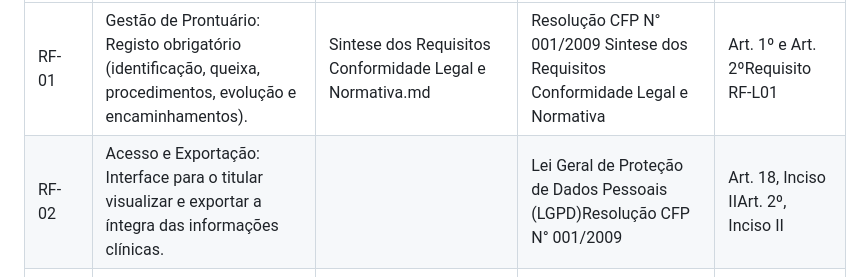
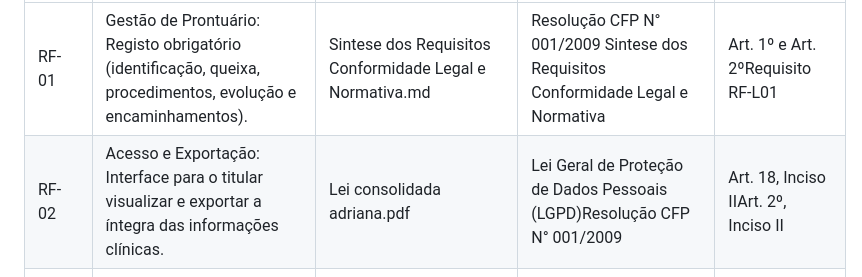
Before and after one commit to Matheus-Allvz/PsiSoft, a Markdown page: docs/01 - Levantamento de Requisitos/Matriz de Rastreabilidade de Requisitos.md, the part around the change. Rendered like a GitHub page.

Commit message:
Update requirement traceability matrix format

```diff
--- a/docs/01 - Levantamento de Requisitos/Matriz de Rastreabilidade de Requisitos.md
+++ b/docs/01 - Levantamento de Requisitos/Matriz de Rastreabilidade de Requisitos.md
@@ -3,7 +3,7 @@
 | ID      | Requisito Consolidado                                                                                                                                       | Nome (Resumido)                                                                                                           | Nome Exato do Documento                                                                                                | Localização                          |
 |:--------|:------------------------------------------------------------------------------------------------------------------------------------------------------------|:--------------------------------------------------------------------------------------------------------------------------|:-----------------------------------------------------------------------------------------------------------------------|:-------------------------------------|
 | RF-01   | Gestão de Prontuário: Registo obrigatório (identificação, queixa, procedimentos, evolução e encaminhamentos).                                               | Sintese dos Requisitos Conformidade Legal e Normativa.md                                                                  | Resolução CFP N° 001/2009 Sintese dos Requisitos Conformidade Legal e Normativa                                        | Art. 1º e Art. 2ºRequisito RF-L01    |
-| RF-02   | Acesso e Exportação: Interface para o titular visualizar e exportar a íntegra das informações clínicas.                                                     |                                                                                                                           | Lei Geral de Proteção de Dados Pessoais (LGPD)Resolução CFP N° 001/2009                                                | Art. 18, Inciso IIArt. 2º, Inciso II |
+| RF-02   | Acesso e Exportação: Interface para o titular visualizar e exportar a íntegra das informações clínicas.                                                     | Lei consolidada adriana.pdf                                                                                               | Lei Geral de Proteção de Dados Pessoais (LGPD)Resolução CFP N° 001/2009                                                | Art. 18, Inciso IIArt. 2º, Inciso II |
 | RF-03   | Gestão de Consentimento: Exigir aceite de TCLE antes da coleta de dados sensíveis com registo de log.                                                       | Sintese dos Requisitos Conformidade Legal e Normativa.md                                                                  | Lei Geral de Proteção de Dados Pessoais (LGPD) Sintese dos Requisitos Conformidade Legal e Normativa                   | Art. 8ºRequisito RF-L03              |
 | RF-04   | Agendamento Autónomo: Marcação de consultas pelo paciente via agenda digital sem intermediação.                                                             | Sintese dos Requisitos das Entrevistas (Paciente e Psicologo).md Sintese dos Requisitos do Sistema Analogo Amplimed.md    | Sintese dos Requisitos das Entrevistas (Paciente e Psicologo) Sintese dos Requisitos do Sistema Analogo Amplimed       | Requisito RF-P01Requisito RF-A02     |
 | RF-05   | Validação e-Psi: Validação e exibição do registo do profissional para atendimentos online.                                                                  | RESOLUÇÃO-Nº-11-DE-11-DE-MAIO-DE-2018.pdf Sintese dos Requisitos Conformidade Legal e Normativa.md                        | Resolução CFP Nº 11 de 11 de Maio de 2018 Sintese dos Requisitos Conformidade Legal e Normativa                        | Art. 3ºRequisito RF-L04              |
```
